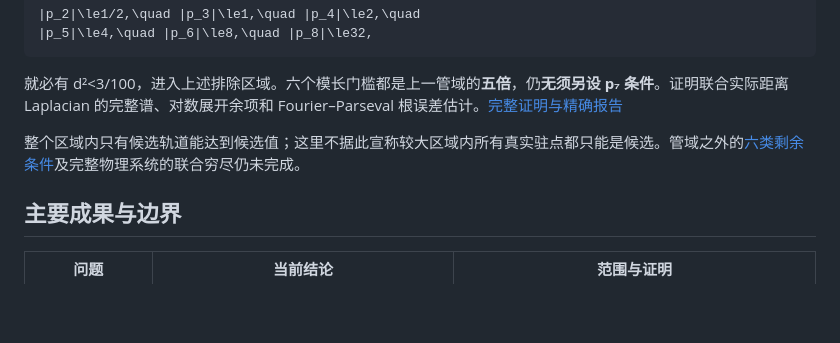
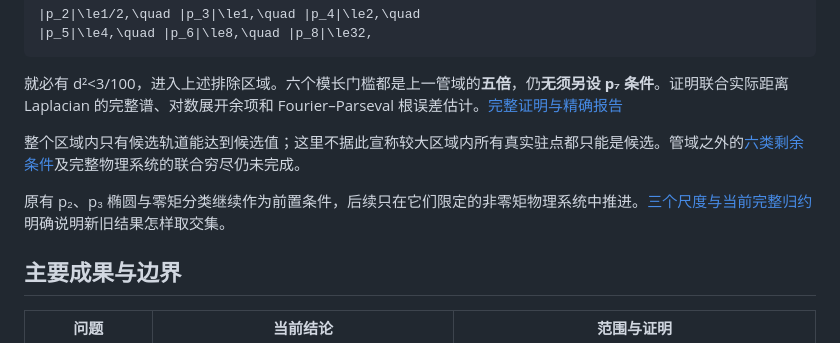
Before and after one commit to harrykane8816627373-cell/mordell-research, a Markdown page: README.md, the part around the change. GitHub-like rendering; blank space fills up the shorter version.

Commit message:
Clarify inherited ellipse and nonzero-moment reduction for eight-point research

```diff
--- a/README.md
+++ b/README.md
@@ -39,6 +39,8 @@ d\le\frac15\quad\Longrightarrow\quad
 
 整个区域内只有候选轨道能达到候选值；这里不据此宣称较大区域内所有真实驻点都只能是候选。管域之外的[六类剩余条件](eight-point/OPEN_BRANCHES.md)及完整物理系统的联合穷尽仍未完成。
 
+原有 p₂、p₃ 椭圆与零矩分类继续作为前置条件，后续只在它们限定的非零矩物理系统中推进。[三个尺度与当前完整归约](docs/EIGHT_POINT_REDUCTION.md)明确说明新旧结果怎样取交集。
+
 ## 主要成果与边界
 
 |问题|当前结论|范围与证明|
```
Also changed, not shown: docs/EIGHT_POINT_REDUCTION.md (added, +79 -0 lines), docs/RESEARCH_INDEX.md (+1 -0 lines).
